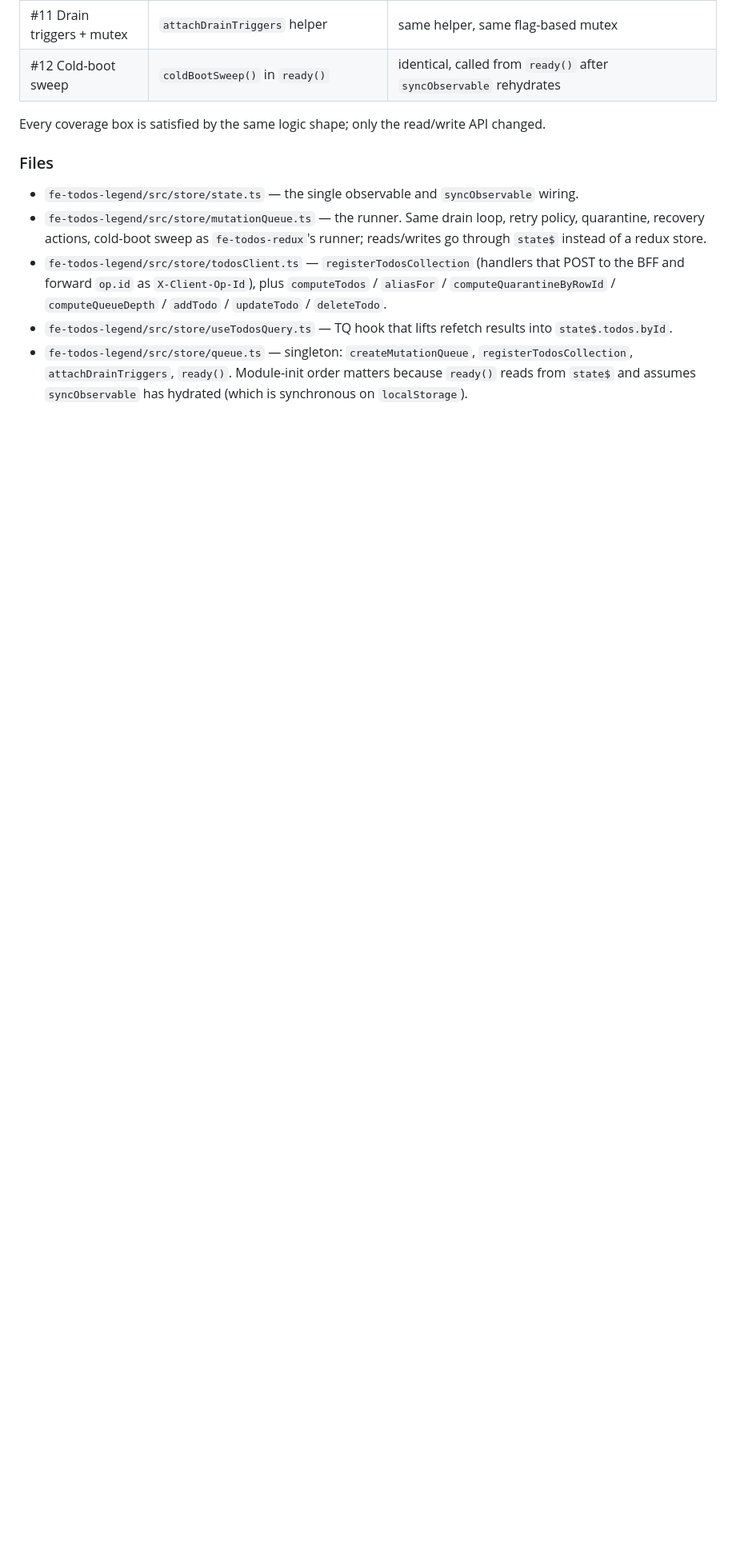
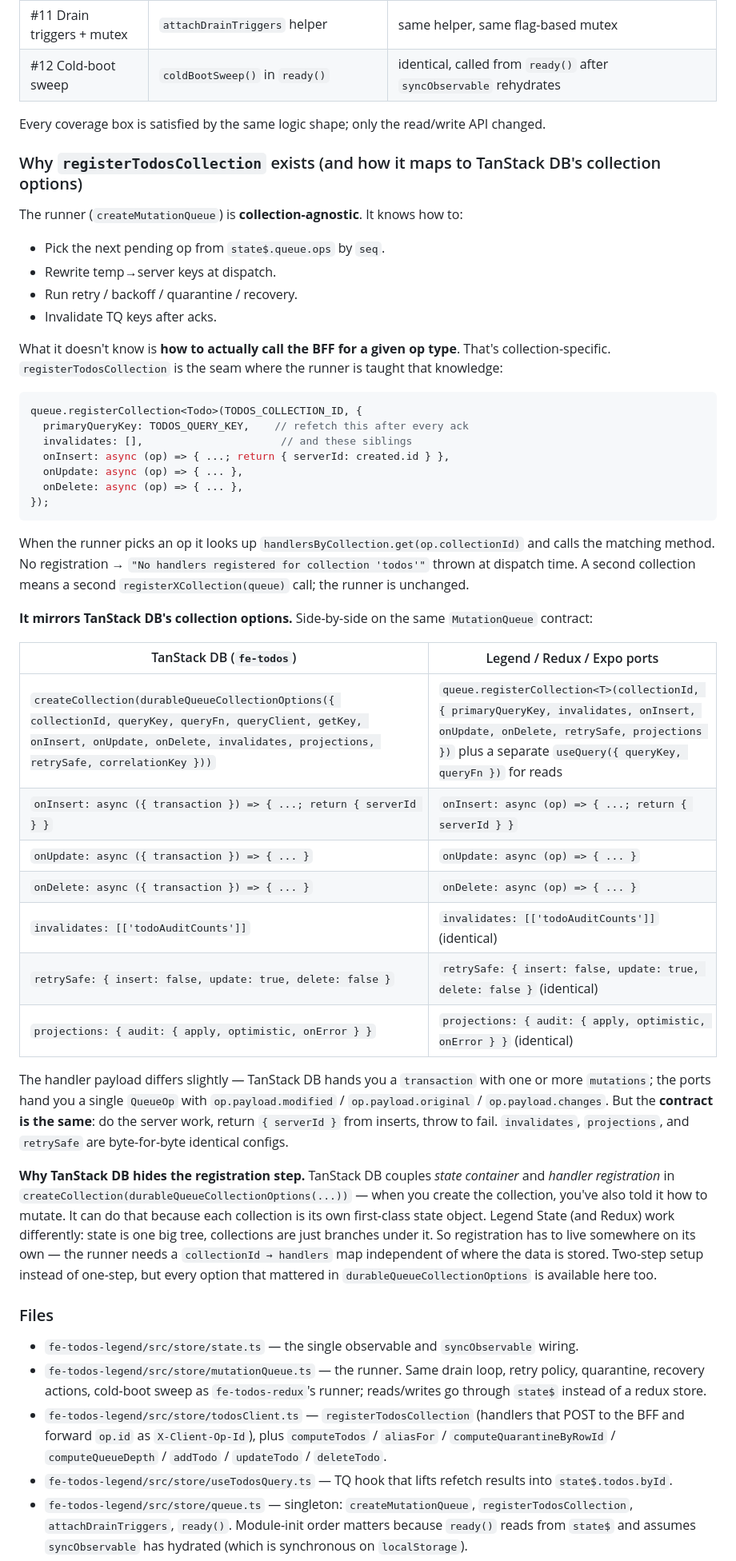
Before and after one commit to maitriyogin/tanstack-db-durable-queue, a Markdown page: solutions.md, the part around the change. Shown at 80% size. Rendered like a GitHub page; blank space fills up the shorter version.

Commit message:
solutions

````diff
--- a/solutions.md
+++ b/solutions.md
@@ -553,6 +553,45 @@ Wrapping all three on top of `synced()` would be more code than the runner. So L
 
 Every coverage box is satisfied by the same logic shape; only the read/write API changed.
 
+### Why `registerTodosCollection` exists (and how it maps to TanStack DB's collection options)
+
+The runner (`createMutationQueue`) is **collection-agnostic**. It knows how to:
+
+- Pick the next pending op from `state$.queue.ops` by `seq`.
+- Rewrite temp→server keys at dispatch.
+- Run retry / backoff / quarantine / recovery.
+- Invalidate TQ keys after acks.
+
+What it doesn't know is **how to actually call the BFF for a given op type**. That's collection-specific. `registerTodosCollection` is the seam where the runner is taught that knowledge:
+
+```ts
+queue.registerCollection<Todo>(TODOS_COLLECTION_ID, {
+  primaryQueryKey: TODOS_QUERY_KEY,    // refetch this after every ack
+  invalidates: [],                      // and these siblings
+  onInsert: async (op) => { ...; return { serverId: created.id } },
+  onUpdate: async (op) => { ... },
+  onDelete: async (op) => { ... },
+});
+```
+
+When the runner picks an op it looks up `handlersByCollection.get(op.collectionId)` and calls the matching method. No registration → `"No handlers registered for collection 'todos'"` thrown at dispatch time. A second collection means a second `registerXCollection(queue)` call; the runner is unchanged.
+
+**It mirrors TanStack DB's collection options.** Side-by-side on the same `MutationQueue` contract:
+
+| TanStack DB (`fe-todos`) | Legend / Redux / Expo ports |
+|---|---|
+| `createCollection(durableQueueCollectionOptions({ collectionId, queryKey, queryFn, queryClient, getKey, onInsert, onUpdate, onDelete, invalidates, projections, retrySafe, correlationKey }))` | `queue.registerCollection<T>(collectionId, { primaryQueryKey, invalidates, onInsert, onUpdate, onDelete, retrySafe, projections })` plus a separate `useQuery({ queryKey, queryFn })` for reads |
+| `onInsert: async ({ transaction }) => { ...; return { serverId } }` | `onInsert: async (op) => { ...; return { serverId } }` |
+| `onUpdate: async ({ transaction }) => { ... }` | `onUpdate: async (op) => { ... }` |
+| `onDelete: async ({ transaction }) => { ... }` | `onDelete: async (op) => { ... }` |
+| `invalidates: [['todoAuditCounts']]` | `invalidates: [['todoAuditCounts']]` (identical) |
+| `retrySafe: { insert: false, update: true, delete: false }` | `retrySafe: { insert: false, update: true, delete: false }` (identical) |
+| `projections: { audit: { apply, optimistic, onError } }` | `projections: { audit: { apply, optimistic, onError } }` (identical) |
+
+The handler payload differs slightly — TanStack DB hands you a `transaction` with one or more `mutations`; the ports hand you a single `QueueOp` with `op.payload.modified` / `op.payload.original` / `op.payload.changes`. But the **contract is the same**: do the server work, return `{ serverId }` from inserts, throw to fail. `invalidates`, `projections`, and `retrySafe` are byte-for-byte identical configs.
+
+**Why TanStack DB hides the registration step.** TanStack DB couples *state container* and *handler registration* in `createCollection(durableQueueCollectionOptions(...))` — when you create the collection, you've also told it how to mutate. It can do that because each collection is its own first-class state object. Legend State (and Redux) work differently: state is one big tree, collections are just branches under it. So registration has to live somewhere on its own — the runner needs a `collectionId → handlers` map independent of where the data is stored. Two-step setup instead of one-step, but every option that mattered in `durableQueueCollectionOptions` is available here too.
+
 ### Files
 
 - `fe-todos-legend/src/store/state.ts` — the single observable and `syncObservable` wiring.
````
